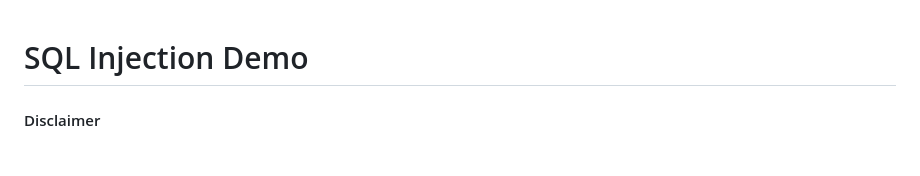
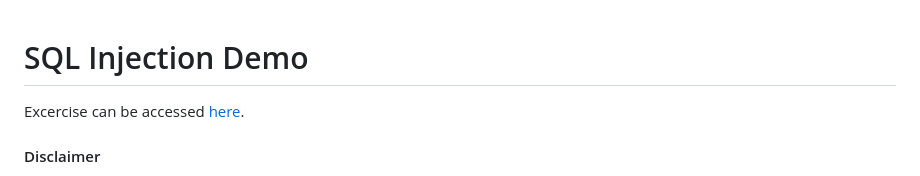
Before and after one commit to JeffC25/ec530-sql-injection-demo, a Markdown page: README.md, the part around the change. Drawn GitHub-style.

```diff
--- a/README.md
+++ b/README.md
@@ -1,4 +1,5 @@
 # SQL Injection Demo
+Excercise can be accessed [here](https://sql-demo.yerf.dev/).
 
 #### Disclaimer
 This web application has been intentionally designed with vulnerabilities to SQL injection for educational purposes only. It is intended to be used as a demonstration tool to understand the risks and potential consequences associated with SQL injection attacks.
```
